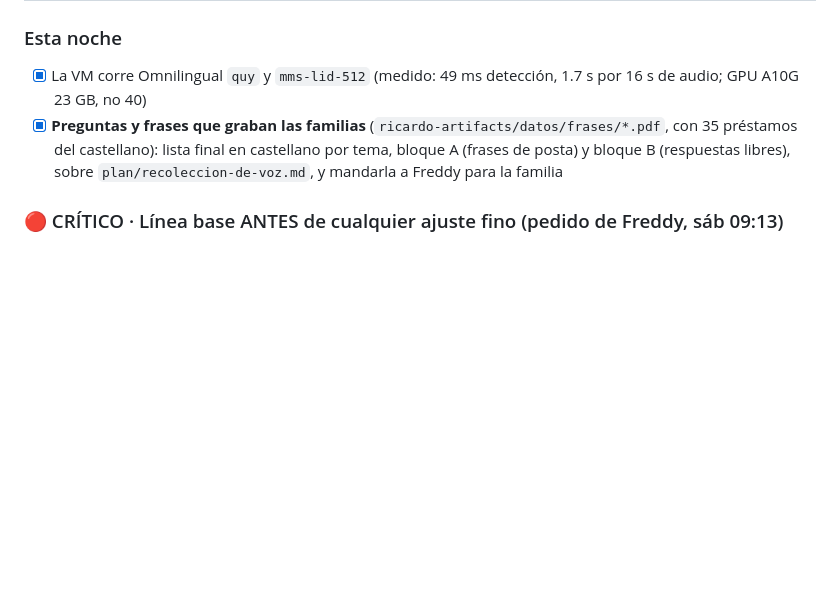
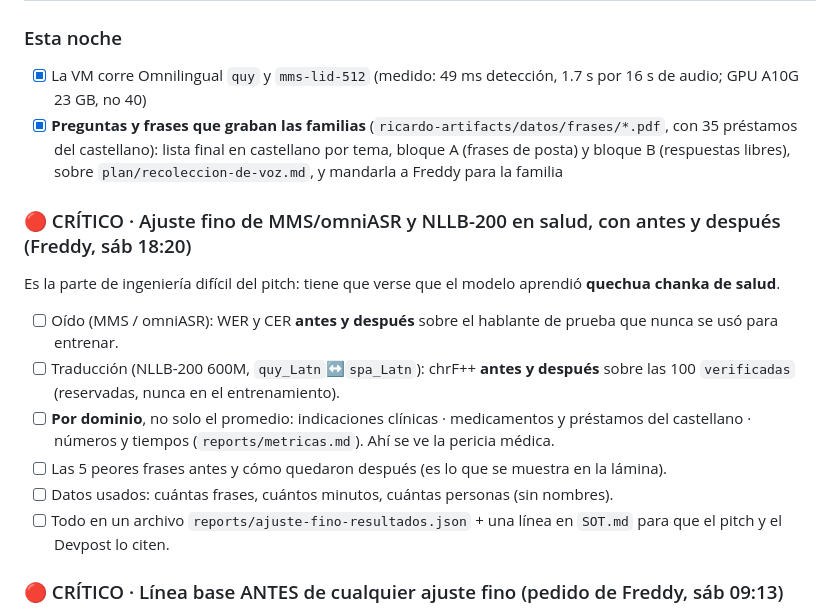
Before and after one commit to Freddyx14/chaski, a Markdown page: plan/tareas.md, the part around the change. Rendered like a GitHub page; blank space fills up the shorter version.

Commit message:
docs(plan): Ricardo's critical task, MMS and NLLB fine-tuning with before/after by medical domain
Co-Authored-By: Claude Opus 5.5 (1M context) <noreply@anthropic.com>

```diff
--- a/plan/tareas.md
+++ b/plan/tareas.md
@@ -41,6 +41,15 @@
 ### Esta noche
 - [x] La VM corre Omnilingual `quy` y `mms-lid-512` (medido: 49 ms detección, 1.7 s por 16 s de audio; GPU A10G 23 GB, no 40)
 - [x] **Preguntas y frases que graban las familias** (`ricardo-artifacts/datos/frases/*.pdf`, con 35 préstamos del castellano): lista final en castellano por tema, bloque A (frases de posta) y bloque B (respuestas libres), sobre `plan/recoleccion-de-voz.md`, y mandarla a Freddy para la familia
+
+### 🔴 CRÍTICO · Ajuste fino de MMS/omniASR y NLLB-200 en salud, con antes y después (Freddy, sáb 18:20)
+Es la parte de ingeniería difícil del pitch: tiene que verse que el modelo aprendió **quechua chanka de salud**.
+- [ ] Oído (MMS / omniASR): WER y CER **antes y después** sobre el hablante de prueba que nunca se usó para entrenar.
+- [ ] Traducción (NLLB-200 600M, `quy_Latn`↔`spa_Latn`): chrF++ **antes y después** sobre las 100 `verificadas` (reservadas, nunca en el entrenamiento).
+- [ ] **Por dominio**, no solo el promedio: indicaciones clínicas · medicamentos y préstamos del castellano · números y tiempos (`reports/metricas.md`). Ahí se ve la pericia médica.
+- [ ] Las 5 peores frases antes y cómo quedaron después (es lo que se muestra en la lámina).
+- [ ] Datos usados: cuántas frases, cuántos minutos, cuántas personas (sin nombres).
+- [ ] Todo en un archivo `reports/ajuste-fino-resultados.json` + una línea en `SOT.md` para que el pitch y el Devpost lo citen.
 
 ### 🔴 CRÍTICO · Línea base ANTES de cualquier ajuste fino (pedido de Freddy, sáb 09:13)
 Sin la línea base no hay «cuánto mejoramos», y ese número es el pitch. Ricardo diseña el sistema; lo mínimo que tiene que cumplir:
```
Also changed, not shown: plan/checklist-acordado.md (+1 -0 lines).
